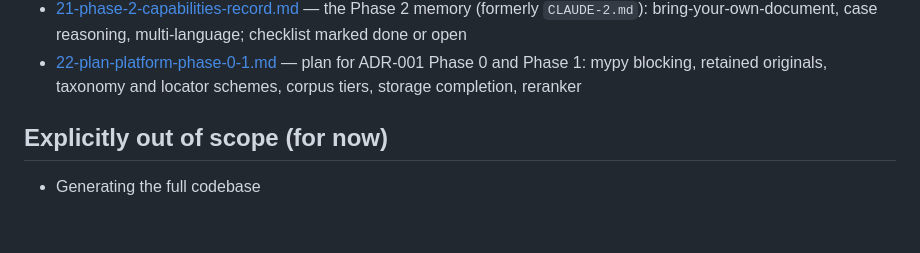
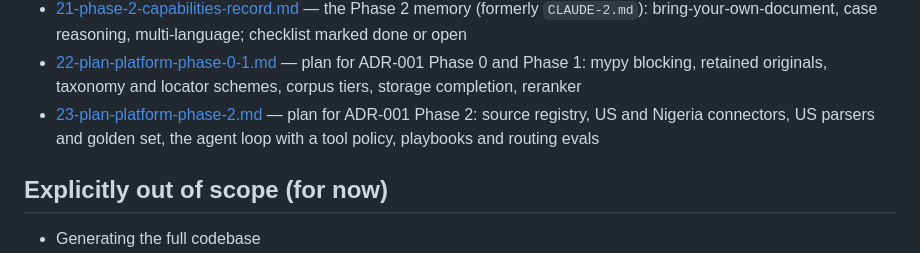
Before and after one commit to erica-prog/nigeria-policy-law-advisor, a Markdown page: docs/00-overview.md, the part around the change. GitHub-like rendering; blank space fills up the shorter version.

Commit message:
Add plan doc 23 for platform Phase 2: sources, connectors, agent loop, playbooks
Co-Authored-By: Claude Fable 5.1 <noreply@anthropic.com>

```diff
--- a/docs/00-overview.md
+++ b/docs/00-overview.md
@@ -66,6 +66,7 @@ Not "it runs on my machine." Specifically:
 - [20-plan-claude-layout-and-streamlit-removal.md](20-plan-claude-layout-and-streamlit-removal.md) — plan: `.claude/` project layout, CLAUDE.md revision, Streamlit removal; acceptance criteria, slices, risks, pending decisions
 - [21-phase-2-capabilities-record.md](21-phase-2-capabilities-record.md) — the Phase 2 memory (formerly `CLAUDE-2.md`): bring-your-own-document, case reasoning, multi-language; checklist marked done or open
 - [22-plan-platform-phase-0-1.md](22-plan-platform-phase-0-1.md) — plan for ADR-001 Phase 0 and Phase 1: mypy blocking, retained originals, taxonomy and locator schemes, corpus tiers, storage completion, reranker
+- [23-plan-platform-phase-2.md](23-plan-platform-phase-2.md) — plan for ADR-001 Phase 2: source registry, US and Nigeria connectors, US parsers and golden set, the agent loop with a tool policy, playbooks and routing evals
 
 ## Explicitly out of scope (for now)
 - Generating the full codebase
```
Also changed, not shown: docs/23-plan-platform-phase-2.md (added, +114 -0 lines).
